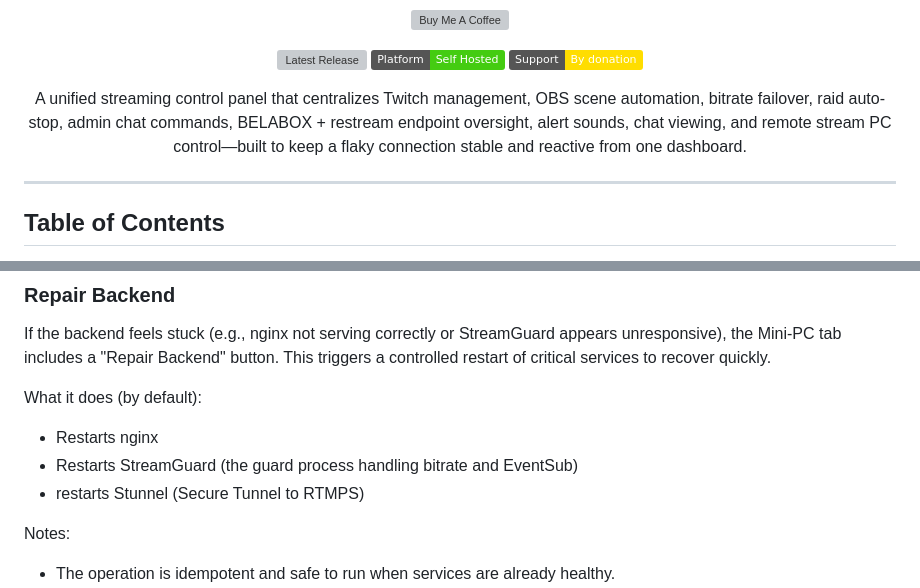
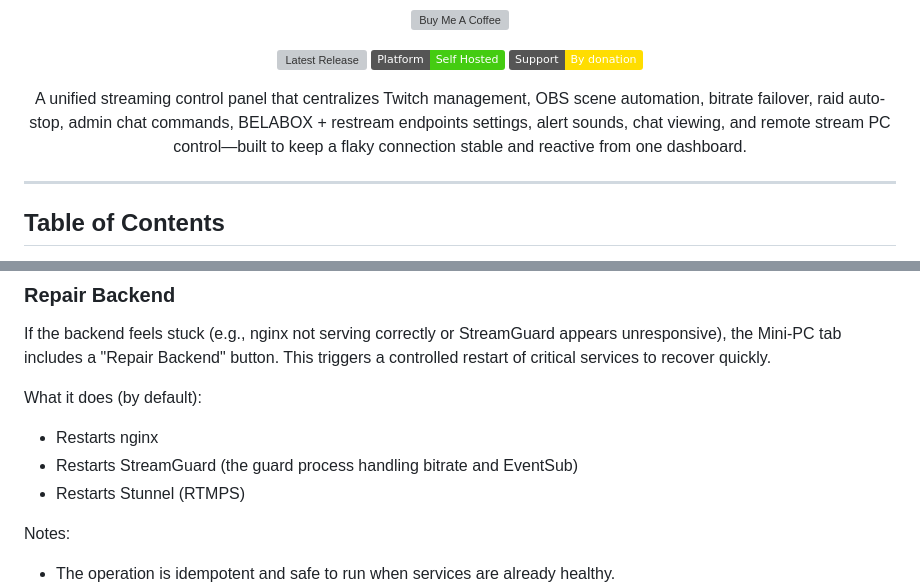
Before and after one commit to Kimsec/Stream-Control, a Markdown page: readme.md, 2 parts joined by grey strips. GitHub-like rendering; badges without logos; grey boxes are pictures that could not be loaded.

Commit message:
Update readme for clarity and terminology

```diff
--- a/readme.md
+++ b/readme.md
@@ -16,7 +16,7 @@
 </p>
 
 <p align="center">
-A unified streaming control panel that centralizes Twitch management, OBS scene automation, bitrate failover, raid auto-stop, admin chat commands, BELABOX + restream endpoint oversight, alert sounds, chat viewing, and remote stream PC control—built to keep a flaky connection stable and reactive from one dashboard.
+A unified streaming control panel that centralizes Twitch management, OBS scene automation, bitrate failover, raid auto-stop, admin chat commands, BELABOX + restream endpoints settings, alert sounds, chat viewing, and remote stream PC control—built to keep a flaky connection stable and reactive from one dashboard.
 </p>
 
 ---
@@ -196,7 +196,7 @@ What it does (by default):
 
 - Restarts nginx
 - Restarts StreamGuard (the guard process handling bitrate and EventSub)
-- restarts Stunnel (Secure Tunnel to RTMPS)
+- Restarts Stunnel (RTMPS)
 
 Notes:
 
```
